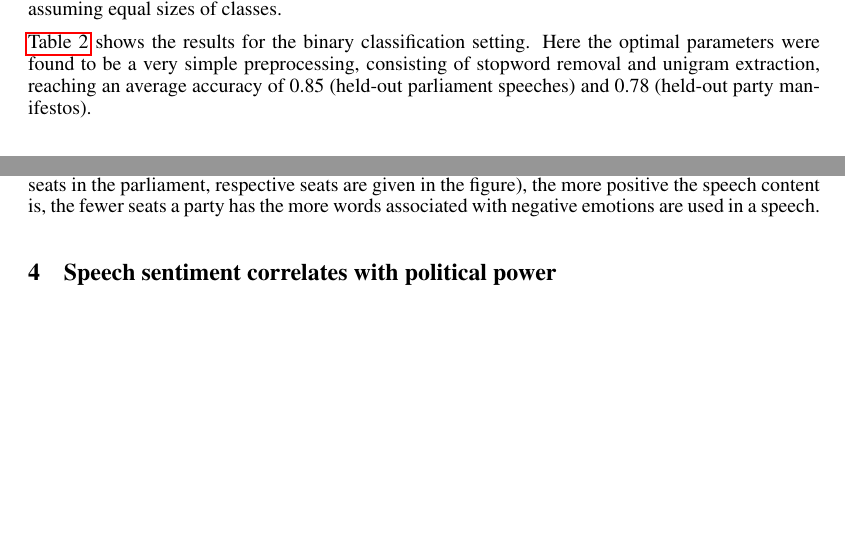
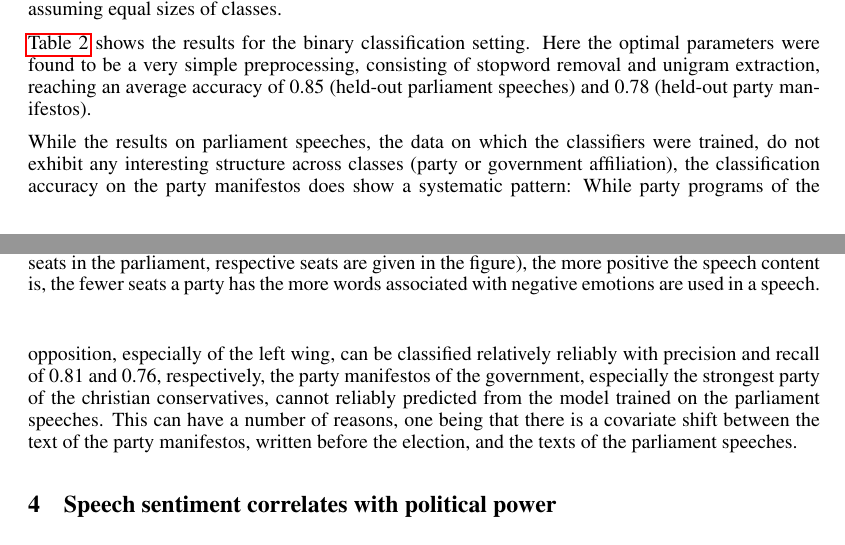
Before and after one commit to kirel/political-affiliation-prediction, a LaTeX paper (paper/political_party_affiliation.tex): two parts of pages 4 and 5 of 7, joined at a grey line, cut so that both start at the same text, the shorter picture padded with empty space. Compiled offline with pdfLaTeX.

Commit message:
Added some interpretation of classification results

```diff
--- a/paper/political_party_affiliation.tex
+++ b/paper/political_party_affiliation.tex
@@ -157,6 +157,10 @@ Classification performance on the binary prediction problem, categorizing speech
 }
 \end{table}
 
+
+While the results on parliament speeches, the data on which the classifiers were trained, do not exhibit any interesting structure across classes (party or government affiliation), the classification accuracy on the party manifestos does show a systematic pattern: While party programs of the opposition, especially of the left wing, can be classified relatively reliably with precision and recall of 0.81 and 0.76, respectively, the party manifestos of the government, especially the strongest party of the christian conservatives, cannot reliably predicted from the model trained on the parliament speeches. This can have a number of reasons, one being that there is a covariate shift between the text of the party manifestos, written before the election, and the texts of the parliament speeches.
+
+
 \section{Speech sentiment correlates with political power}\label{sec:sentiment_result}
 We analysed the sentiment of each speech of a political party and plot the results in \autoref{fig:party_sentiments}. While the methodology used for estimating the sentiment (see \autoref{sec:sentiment_analysis_methods}), it can yield some insight into the emotional content of a speech. High values indicate more pronounced usage of positive words, whereas negative values indicate more pronounced usage of words associated with negative emotional content. We can quantify political power as the number of seats a party has in the parliament. Our analyses show a strong trend supporting the hypothesis that the more political power a party has, the more positive sentiment their speech has, and vice versa, the less seats a party has, the more negative content their speeches contain. This pattern is evident from the barplot in \autoref{fig:party_sentiments} and supported by a high correlation of 0.86 between number of parliament seats and sentiment index.
 
```
Also changed, not shown: paper/political_party_affiliation.pdf.
